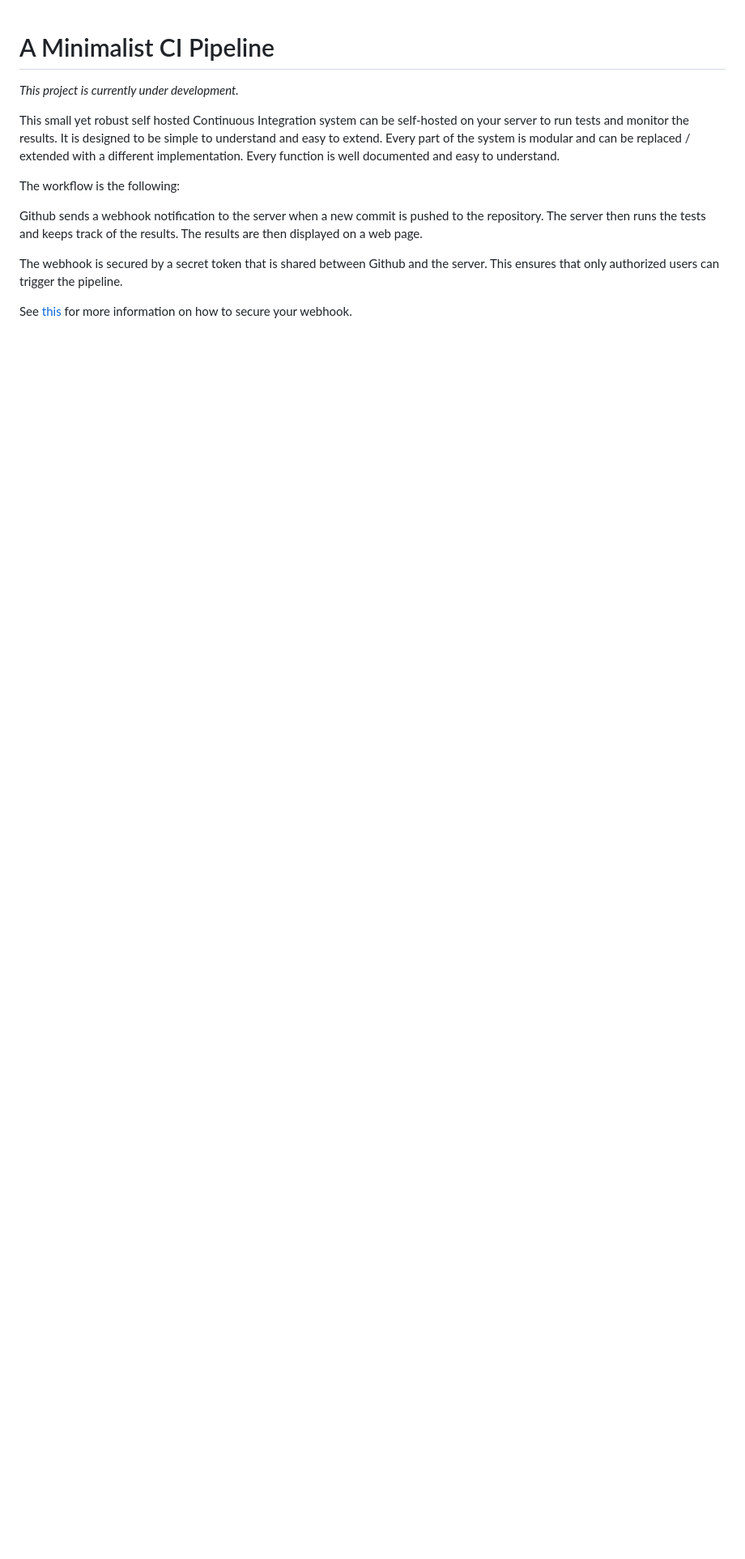
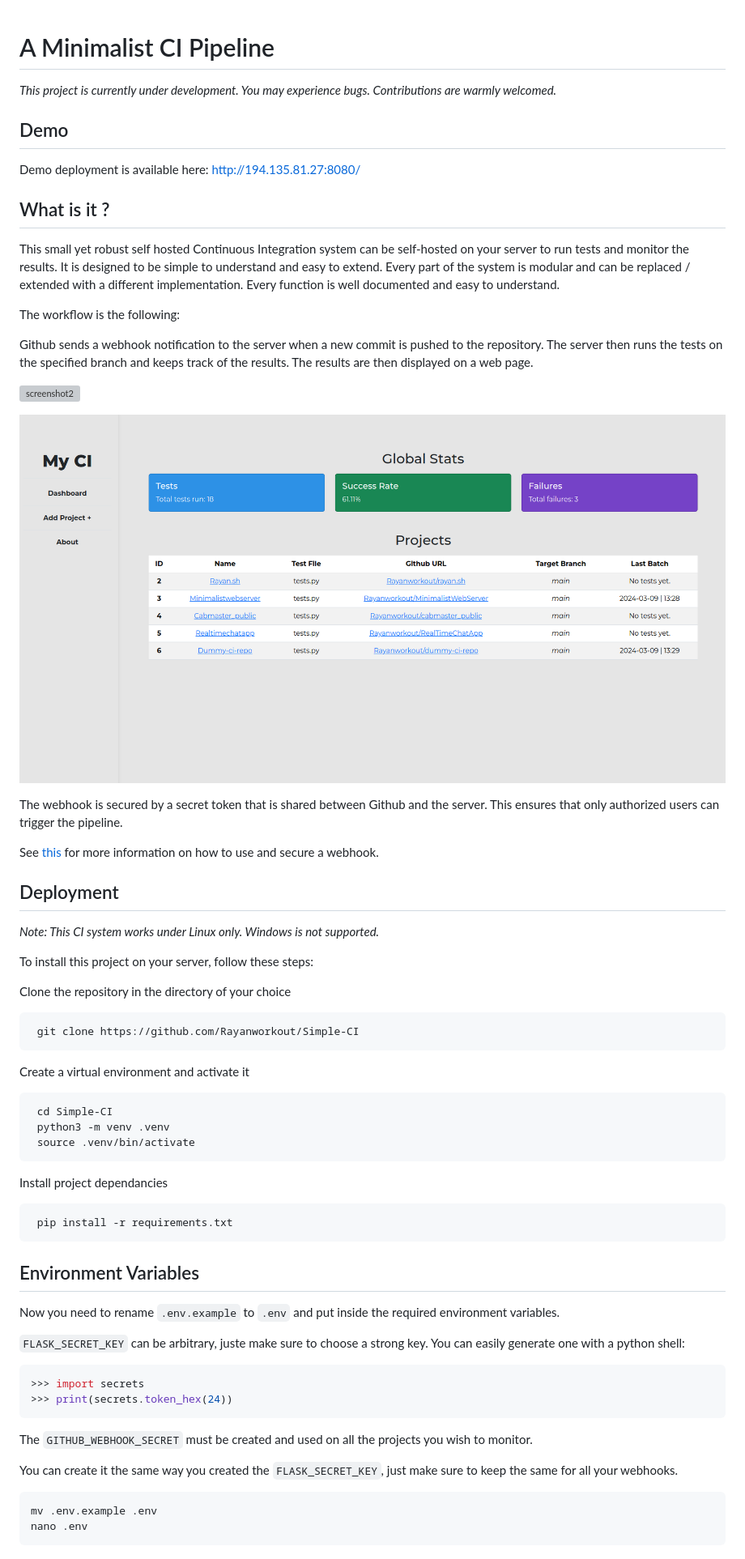
Before and after one commit to Rayanworkout/Minimalist-CI-System, a Markdown page: README.md, the part around the change printed below. Shown: that part at 81% size. Drawn GitHub-style; pictures changed too: screenshot2.png (added); blank space fills up the shorter version; grey boxes are pictures that could not be loaded.

````diff
--- a/README.md
+++ b/README.md
@@ -1,13 +1,63 @@
 # A Minimalist CI Pipeline
 
-_This project is currently under development._
+_This project is currently under development. You may experience bugs. Contributions are warmly welcomed._
 
+## Demo
+
+Demo deployment is available here: http://194.135.81.27:8080/
+
+## What is it ?
 This small yet robust self hosted Continuous Integration system can be self-hosted on your server to run tests and monitor the results. It is designed to be simple to understand and easy to extend. Every part of the system is modular and can be replaced / extended with a different implementation. Every function is well documented and easy to understand.
 
 The workflow is the following:
 
-Github sends a webhook notification to the server when a new commit is pushed to the repository. The server then runs the tests and keeps track of the results. The results are then displayed on a web page.
+Github sends a webhook notification to the server when a new commit is pushed to the repository. The server then runs the tests on the specified branch and keeps track of the results. The results are then displayed on a web page.
+
+![screenshot2](screenshot.png)
+
+![screenshot](screenshot2.png)
 
 The webhook is secured by a secret token that is shared between Github and the server. This ensures that only authorized users can trigger the pipeline.
 
-See [this](https://docs.github.com/en/webhooks/using-webhooks/validating-webhook-deliveries) for more information on how to secure your webhook.
+See [this](https://docs.github.com/en/webhooks/using-webhooks/validating-webhook-deliveries) for more information on how to use and secure a webhook.
+
+## Deployment
+
+_Note: This CI system works under Linux only. Windows is not supported._
+
+To install this project on your server, follow these steps:
+
+Clone the repository in the directory of your choice
+```bash
+ git clone https://github.com/Rayanworkout/Simple-CI
+```
+
+Create a virtual environment and activate it
+```bash
+ cd Simple-CI
+ python3 -m venv .venv
+ source .venv/bin/activate
+```
+Install project dependancies
+```bash
+ pip install -r requirements.txt
+```
+
+## Environment Variables
+Now you need to rename `.env.example` to `.env` and put inside the required environment variables.
+
+`FLASK_SECRET_KEY` can be arbitrary, juste make sure to choose a strong key. You can easily generate one with a python shell:
+
+```bash
+>>> import secrets
+>>> print(secrets.token_hex(24))
+```
+The `GITHUB_WEBHOOK_SECRET` must be created and used on all the projects you wish to monitor.
+
+You can create it the same way you created the `FLASK_SECRET_KEY`, just make sure to keep the same for all your webhooks.
+
+```bash
+mv .env.example .env
+nano .env
+```
+
````
Also changed, not shown: other parts of README.md (+46 -0 lines), screenshot1.png (added), 1 other file.
